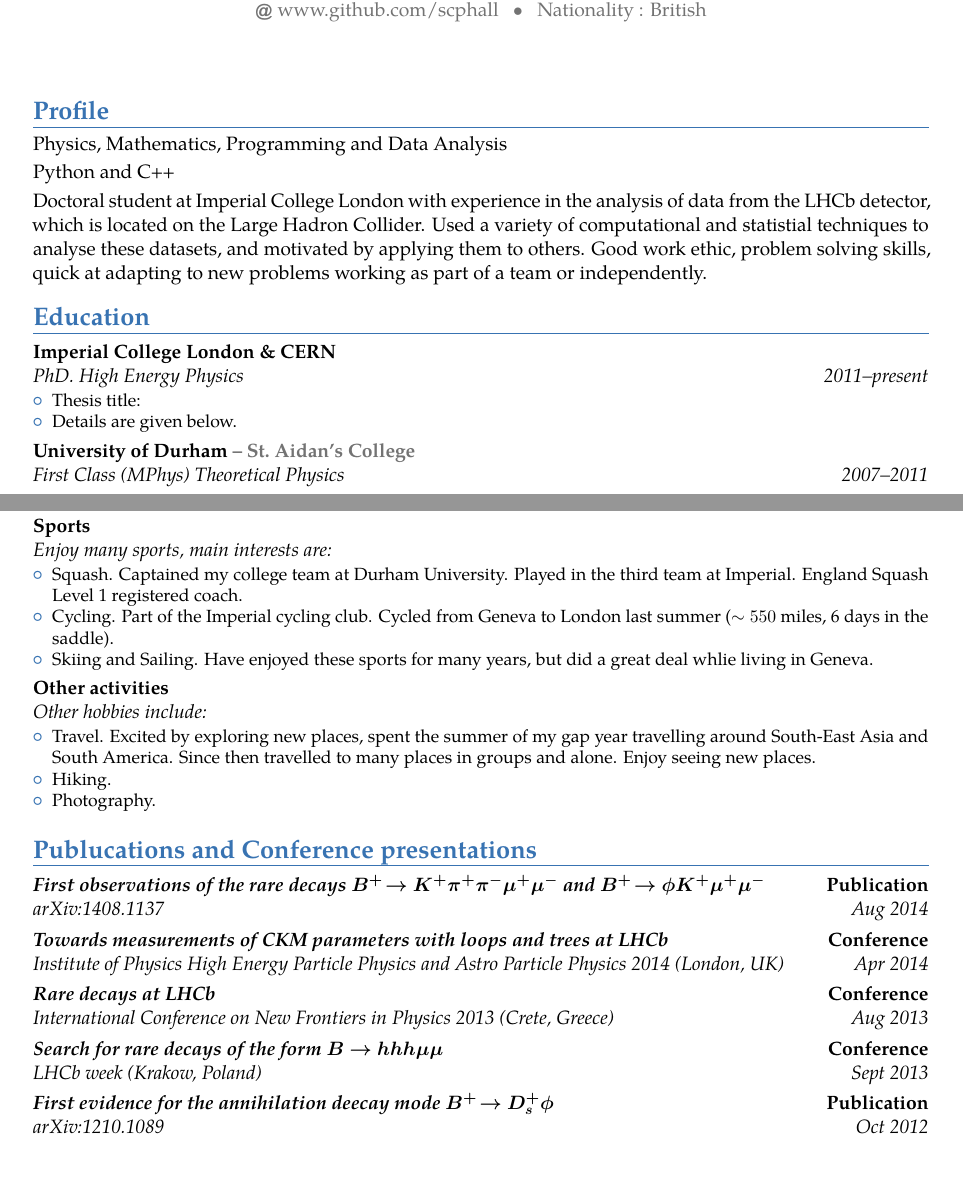
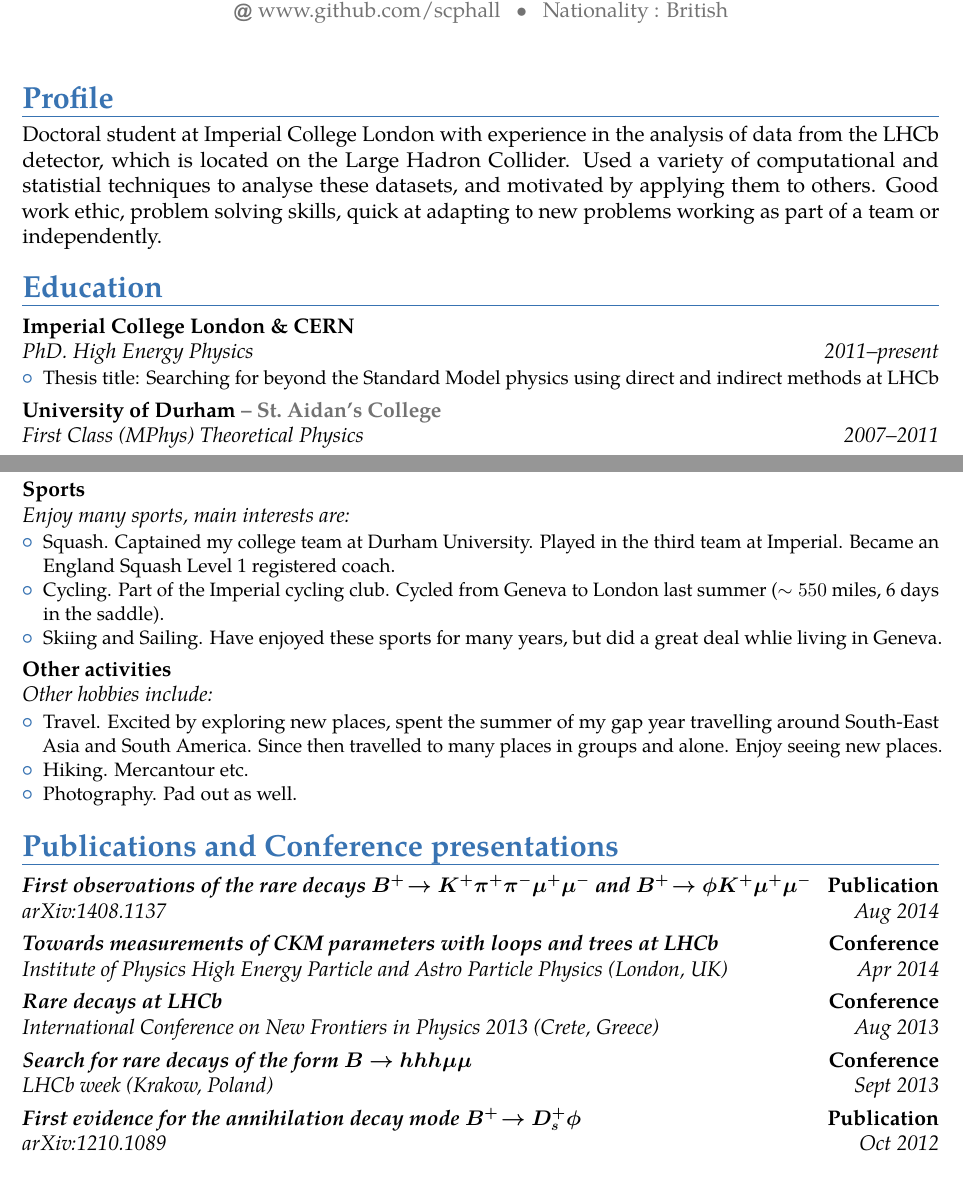
Before and after one commit to scphall/cv, a LaTeX CV (main.tex, which reads cv.tex): two parts of pages 1 and 2 of 2, joined at a grey line, cut so that both start at the same text. The pictures show the PDF file cv.pdf that the author committed with the source.

Commit message:
Soem small edits

```diff
--- a/cv.tex
+++ b/cv.tex
@@ -3,7 +3,7 @@
 
 \section{Profile}
-\cvline{}{Physics, Mathematics, Programming and Data Analysis}
-\cvline{}{Python and C++}
+%\cvline{}{Physics, Mathematics, Programming and Data Analysis}
+%\cvline{}{Python and C++}
 \cvline{}{}
 {
   Doctoral student at Imperial College London with experience in the analysis of data
@@ -33,8 +34,10 @@
 {
   \begin{itemize}
     \item Thesis title:
+      Searching for beyond the Standard Model physics using direct and indirect methods at
+      LHCb
     %\item Included two years based at the Large Hadron Collider at CERN, near Geneva.
-    \item Details are given below.
+    %\item Details are given below.
   \end{itemize}
 }
 \cventry{2007--2011}{First Class (MPhys) Theoretical Physics}
@@ -126,10 +129,10 @@
     \item Squash.
       Captained my college team at Durham University.
       Played in the third team at Imperial.
-      England Squash Level 1 registered coach.
+      Became an England Squash Level 1 registered coach.
     \item Cycling.
       Part of the Imperial cycling club.
-      Cycled from Geneva to London last summer ($\sim550$ miles, 6 days in the saddle).
+      Cycled from Geneva to London last summer ($\sim\!550$ miles, 6 days in the saddle).
     \item Skiing and Sailing.
       Have enjoyed these sports for many years, but did a great deal whlie living in Geneva.
   \end{itemize}
@@ -142,14 +145,14 @@
       Asia and South America.
       Since then travelled to many places in groups and alone.
       Enjoy seeing new places.
-    \item Hiking.
-    \item Photography.
+    \item Hiking. Mercantour etc.
+    \item Photography. Pad out as well.
   \end{itemize}
 }
 
 
 
-\section{Publucations and Conference presentations}
+\section{Publications and Conference presentations}
 
 \publication{Aug 2014}
 {First observations of the rare decays
@@ -158,8 +161,8 @@
   {arXiv:1408.1137}{Publication}
 \publication{Apr 2014}
 {Towards measurements of CKM parameters with loops and trees at LHCb}
-{Institute of Physics High Energy Particle Physics and Astro Particle
-Physics 2014 (London, UK)}{Conference}
+{Institute of Physics High Energy Particle and Astro Particle
+Physics (London, UK)}{Conference}
 \publication{Aug 2013}
 {Rare decays at LHCb}
 {International Conference on New Frontiers in Physics 2013 (Crete, Greece)}
@@ -168,7 +171,7 @@
 {Search for rare decays of the form $\boldsymbol{B\to hhh\mu\mu}$}
 {LHCb week (Krakow, Poland)}{Conference}
 \publication{Oct 2012}
-{First evidence for the annihilation deecay mode $\boldsymbol{B^+\!\to D_s^+\phi}$}
+{First evidence for the annihilation decay mode $\boldsymbol{B^+\!\to D_s^+\phi}$}
 {arXiv:1210.1089}{Publication}
 
 
```
Also changed, not shown: main.tex (+2 -2 lines), cv.pdf, cv.tex (7 more changed lines).
